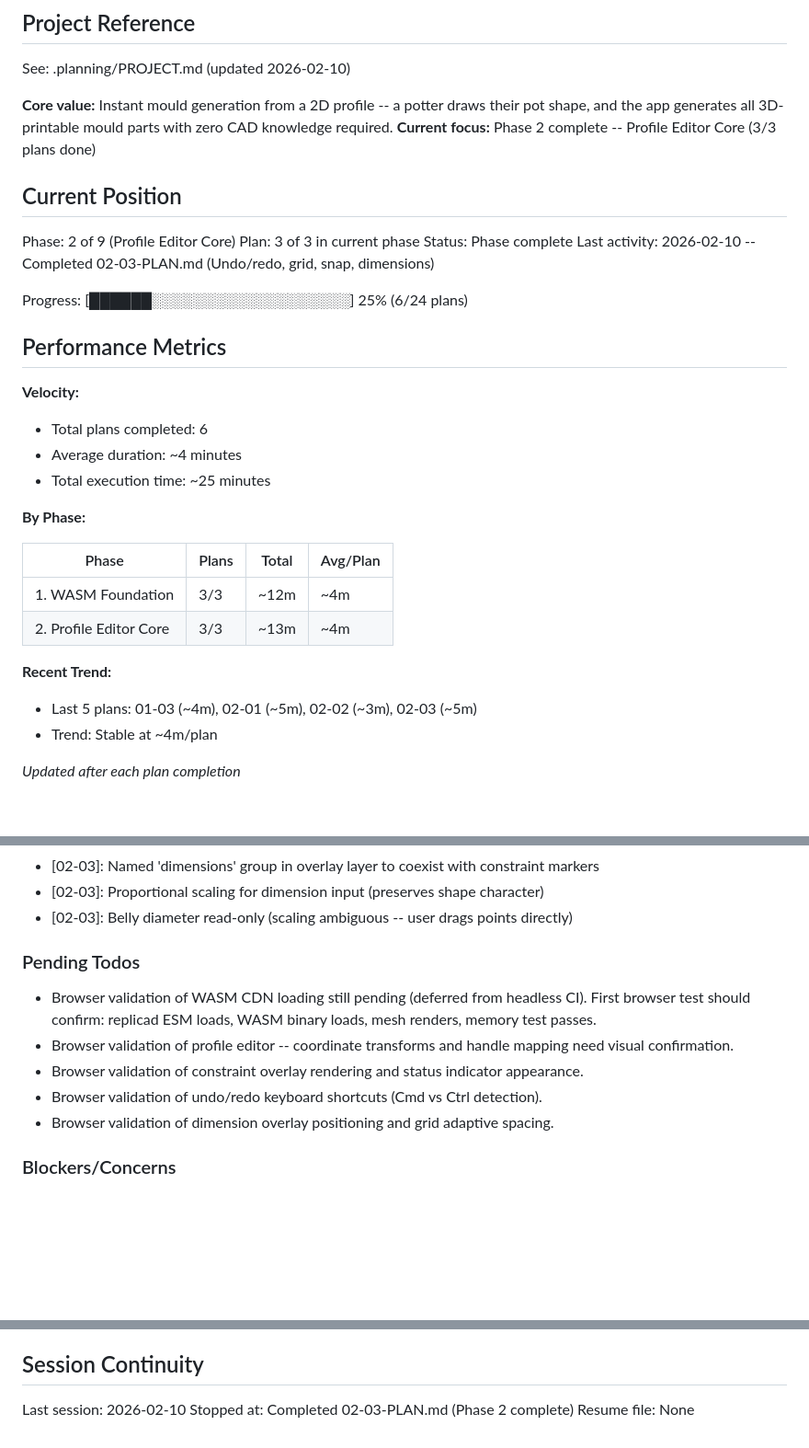
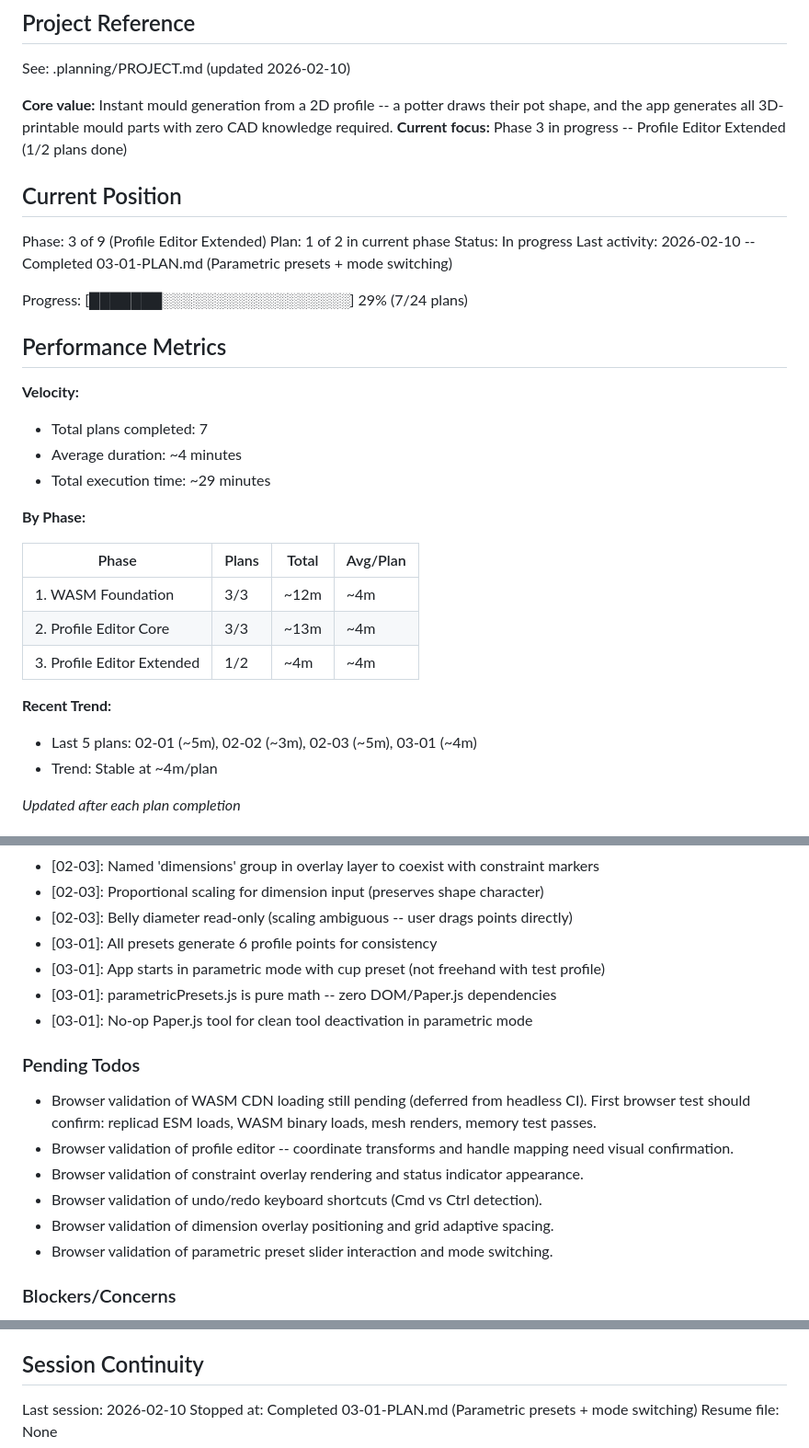
Before and after one commit to pedrosavictor/pottery-mould-generator, a Markdown page: .planning/STATE.md, 3 parts joined by grey strips. Shown at 92% size. GitHub-like rendering; blank space fills up the shorter version.

Commit message:
docs(03-01): complete parametric presets plan
Tasks completed: 2/2
- Task 1: Parametric preset generator module
- Task 2: UI controls, mode switching, and slider wiring

SUMMARY: .planning/phases/phase-3/03-01-SUMMARY.md

Co-Authored-By: Claude Opus 4.6 <noreply@anthropic.com>

```diff
--- a/.planning/STATE.md
+++ b/.planning/STATE.md
@@ -5,23 +5,23 @@
 See: .planning/PROJECT.md (updated 2026-02-10)
 
 **Core value:** Instant mould generation from a 2D profile -- a potter draws their pot shape, and the app generates all 3D-printable mould parts with zero CAD knowledge required.
-**Current focus:** Phase 2 complete -- Profile Editor Core (3/3 plans done)
+**Current focus:** Phase 3 in progress -- Profile Editor Extended (1/2 plans done)
 
 ## Current Position
 
-Phase: 2 of 9 (Profile Editor Core)
-Plan: 3 of 3 in current phase
-Status: Phase complete
-Last activity: 2026-02-10 -- Completed 02-03-PLAN.md (Undo/redo, grid, snap, dimensions)
+Phase: 3 of 9 (Profile Editor Extended)
+Plan: 1 of 2 in current phase
+Status: In progress
+Last activity: 2026-02-10 -- Completed 03-01-PLAN.md (Parametric presets + mode switching)
 
-Progress: [██████░░░░░░░░░░░░░░░░░░░] 25% (6/24 plans)
+Progress: [███████░░░░░░░░░░░░░░░░░░] 29% (7/24 plans)
 
 ## Performance Metrics
 
 **Velocity:**
-- Total plans completed: 6
+- Total plans completed: 7
 - Average duration: ~4 minutes
-- Total execution time: ~25 minutes
+- Total execution time: ~29 minutes
 
 **By Phase:**
 
@@ -29,9 +29,10 @@ Progress: [██████░░░░░░░░░░░░░░░░░
 |-------|-------|-------|----------|
 | 1. WASM Foundation | 3/3 | ~12m | ~4m |
 | 2. Profile Editor Core | 3/3 | ~13m | ~4m |
+| 3. Profile Editor Extended | 1/2 | ~4m | ~4m |
 
 **Recent Trend:**
-- Last 5 plans: 01-03 (~4m), 02-01 (~5m), 02-02 (~3m), 02-03 (~5m)
+- Last 5 plans: 02-01 (~5m), 02-02 (~3m), 02-03 (~5m), 03-01 (~4m)
 - Trend: Stable at ~4m/plan
 
 *Updated after each plan completion*
@@ -73,6 +74,10 @@ Recent decisions affecting current work:
 - [02-03]: Named 'dimensions' group in overlay layer to coexist with constraint markers
 - [02-03]: Proportional scaling for dimension input (preserves shape character)
 - [02-03]: Belly diameter read-only (scaling ambiguous -- user drags points directly)
+- [03-01]: All presets generate 6 profile points for consistency
+- [03-01]: App starts in parametric mode with cup preset (not freehand with test profile)
+- [03-01]: parametricPresets.js is pure math -- zero DOM/Paper.js dependencies
+- [03-01]: No-op Paper.js tool for clean tool deactivation in parametric mode
 
 ### Pending Todos
 
@@ -81,6 +86,7 @@ Recent decisions affecting current work:
 - Browser validation of constraint overlay rendering and status indicator appearance.
 - Browser validation of undo/redo keyboard shortcuts (Cmd vs Ctrl detection).
 - Browser validation of dimension overlay positioning and grid adaptive spacing.
+- Browser validation of parametric preset slider interaction and mode switching.
 
 ### Blockers/Concerns
 
@@ -92,5 +98,5 @@ Recent decisions affecting current work:
 ## Session Continuity
 
 Last session: 2026-02-10
-Stopped at: Completed 02-03-PLAN.md (Phase 2 complete)
+Stopped at: Completed 03-01-PLAN.md (Parametric presets + mode switching)
 Resume file: None
```
Also changed, not shown: 1 other file.
